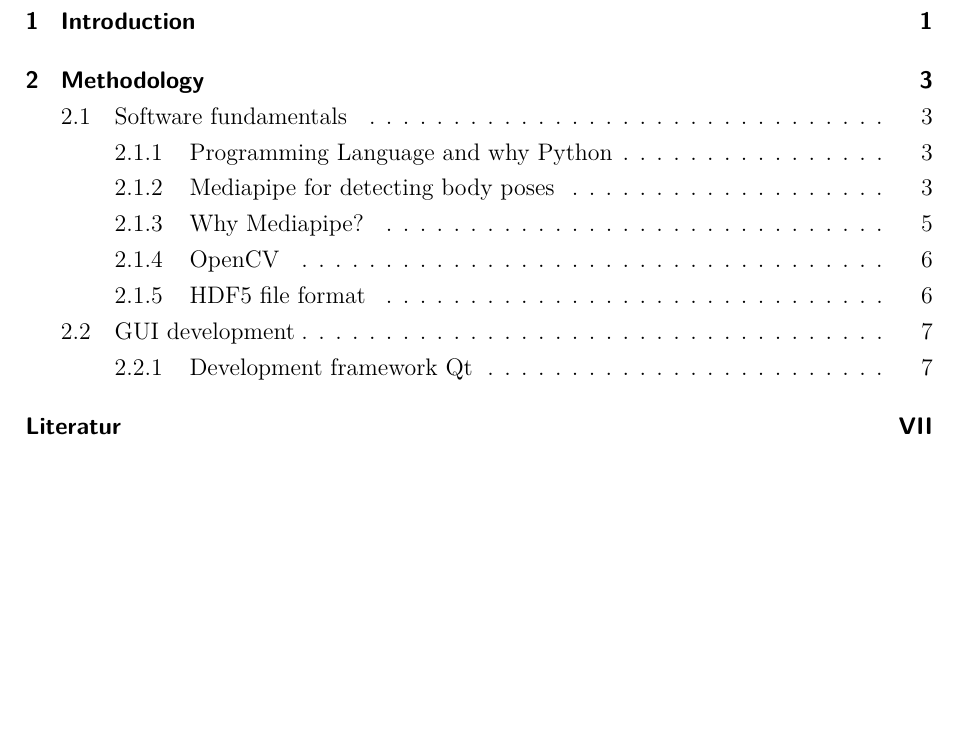
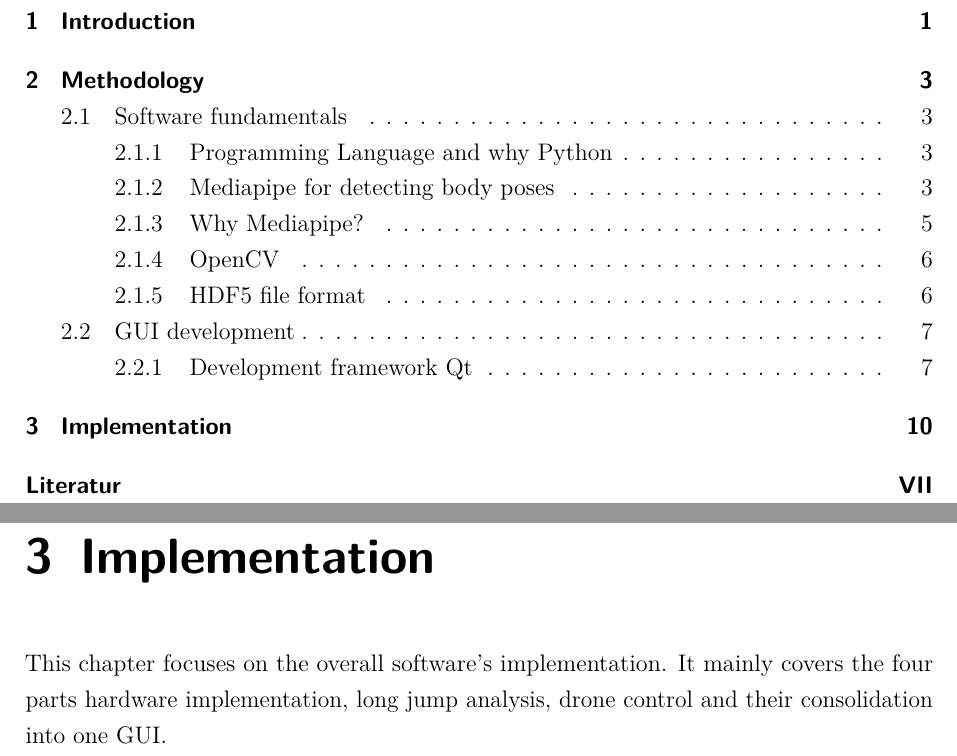
Before and after one commit to JF631/Studienarbeit, a LaTeX document (report.tex, which reads chapter/4_chapt_implementation.tex): part of page 2 of 18 before the commit and two parts of pages 2 and 15 of 18 after it, the two joined at a grey line, cut so that both start at the same text, the shorter picture padded with empty space. Compiled offline with pdfLaTeX.

Commit message:
starts chapter 4

```diff
--- /dev/null
+++ b/chapter/4_chapt_implementation.tex
@@ -0,0 +1,5 @@
+\graphicspath{{./figures/}}
+\chapter{Implementation}
+This chapter focuses on the overall software's implementation.
+It mainly covers the four parts hardware implementation, long jump analysis,
+drone control and their consolidation into one \ac{GUI}.
```
Also changed, not shown: chapter/4_chapt_realisation.tex (deleted, +0 -3 lines), report.tex (+1 -1 lines), report.pdf.
